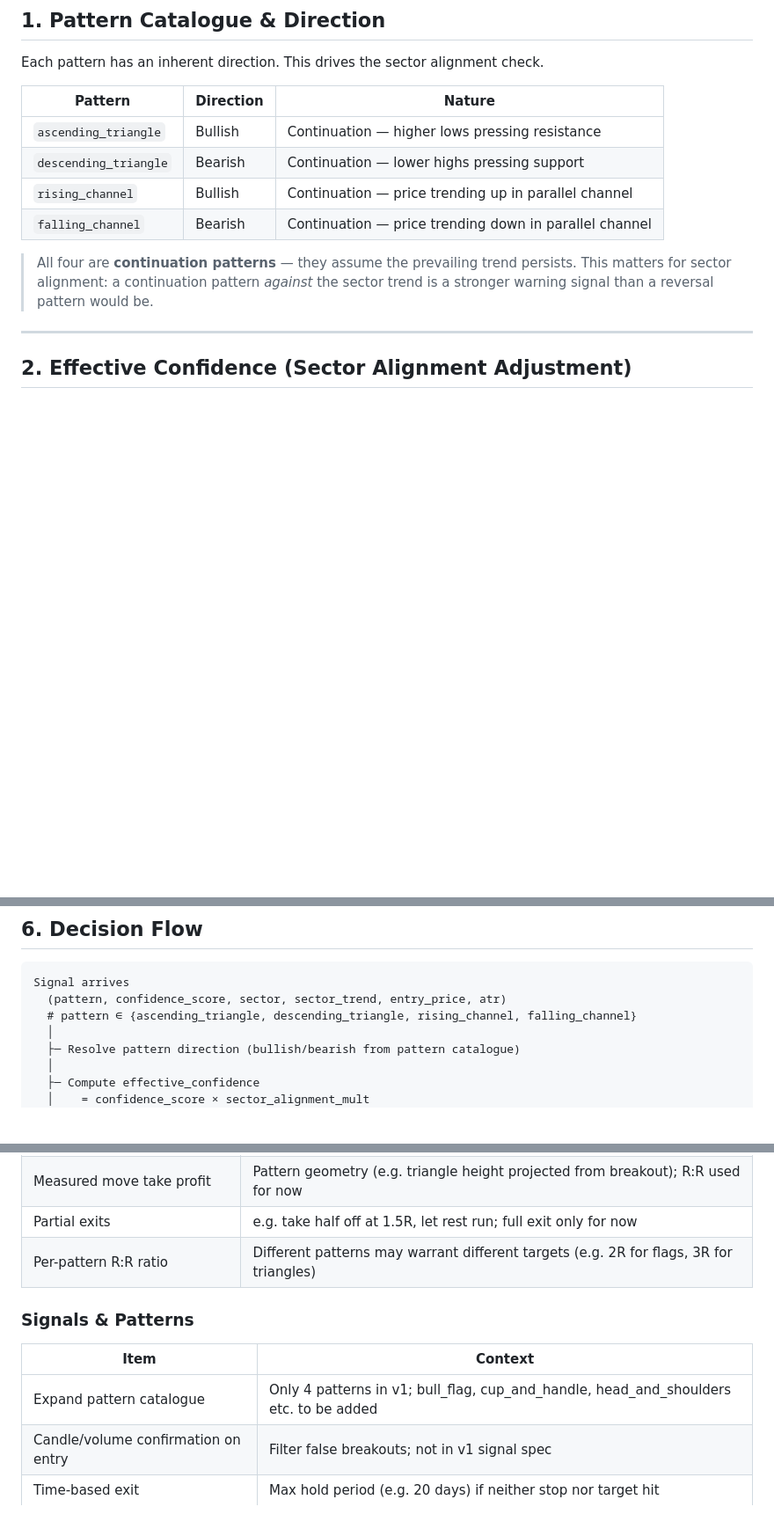
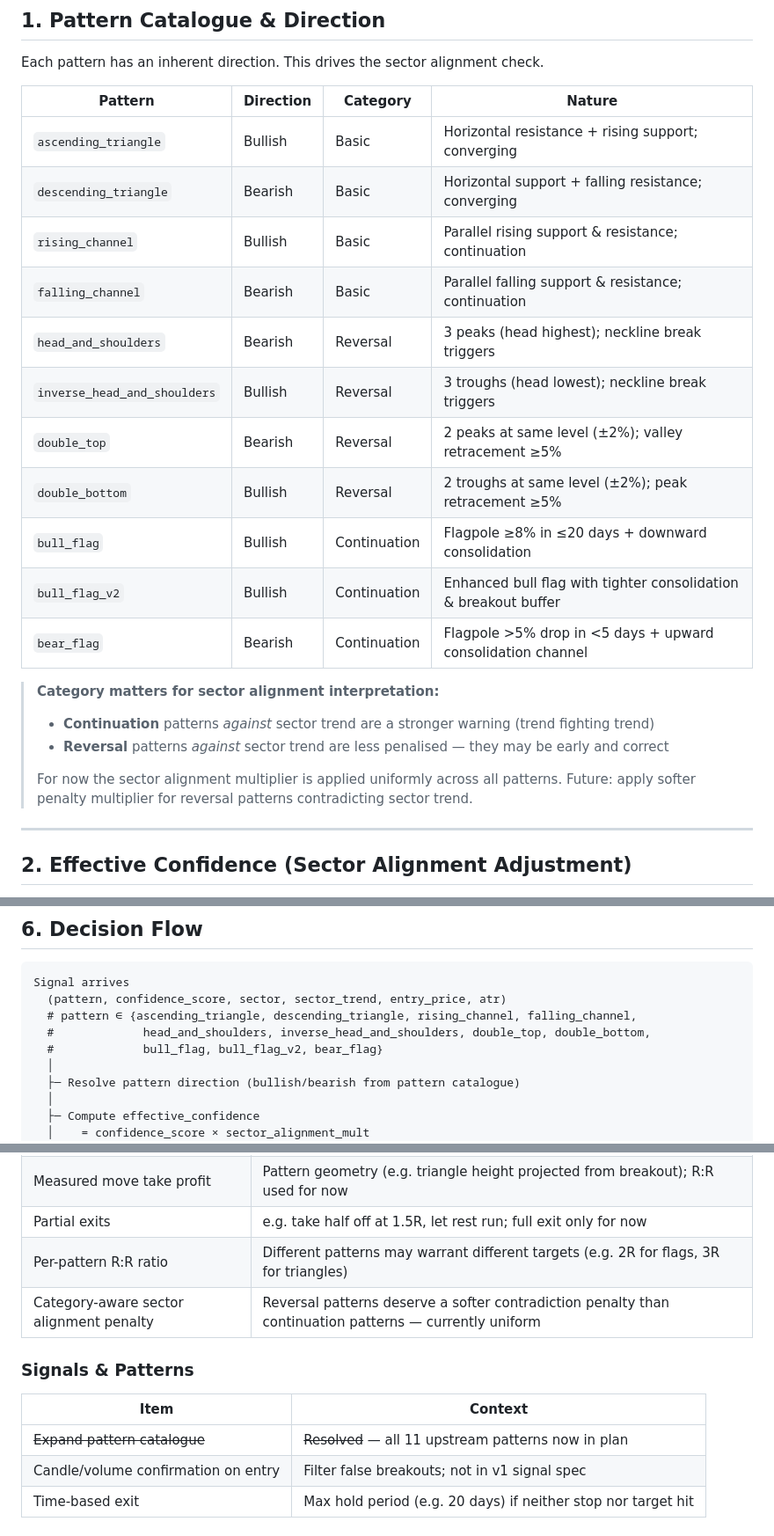
Before and after one commit to devAbnull/travel-site, a Markdown page: STOCK_TRADE_DECIDER_PLAN.md, 3 parts joined by grey strips. Shown at 88% size. Drawn GitHub-style; blank space fills up the shorter version.

Commit message:
Expand pattern catalogue to all 11 upstream patterns
- Added 7 new patterns: head_and_shoulders, inverse_head_and_shoulders,
  double_top, double_bottom, bull_flag, bull_flag_v2, bear_flag
- Organised table into Basic / Reversal / Continuation categories
- Noted that category matters for sector alignment (continuation vs reversal)
  but kept multiplier uniform for v1 — deferred category-aware penalty to future scope
- Updated decision flow, resolved decisions, and future scope accordingly

https://claude.ai/code/session_01FQJS9AXriEtQArSv5xrRfj

````diff
--- a/STOCK_TRADE_DECIDER_PLAN.md
+++ b/STOCK_TRADE_DECIDER_PLAN.md
@@ -30,16 +30,26 @@ A decision engine that answers:
 
 Each pattern has an inherent direction. This drives the sector alignment check.
 
-| Pattern | Direction | Nature |
-|---------|-----------|--------|
-| `ascending_triangle` | Bullish | Continuation — higher lows pressing resistance |
-| `descending_triangle` | Bearish | Continuation — lower highs pressing support |
-| `rising_channel` | Bullish | Continuation — price trending up in parallel channel |
-| `falling_channel` | Bearish | Continuation — price trending down in parallel channel |
+| Pattern | Direction | Category | Nature |
+|---------|-----------|----------|--------|
+| `ascending_triangle` | Bullish | Basic | Horizontal resistance + rising support; converging |
+| `descending_triangle` | Bearish | Basic | Horizontal support + falling resistance; converging |
+| `rising_channel` | Bullish | Basic | Parallel rising support & resistance; continuation |
+| `falling_channel` | Bearish | Basic | Parallel falling support & resistance; continuation |
+| `head_and_shoulders` | Bearish | Reversal | 3 peaks (head highest); neckline break triggers |
+| `inverse_head_and_shoulders` | Bullish | Reversal | 3 troughs (head lowest); neckline break triggers |
+| `double_top` | Bearish | Reversal | 2 peaks at same level (±2%); valley retracement ≥5% |
+| `double_bottom` | Bullish | Reversal | 2 troughs at same level (±2%); peak retracement ≥5% |
+| `bull_flag` | Bullish | Continuation | Flagpole ≥8% in ≤20 days + downward consolidation |
+| `bull_flag_v2` | Bullish | Continuation | Enhanced bull flag with tighter consolidation & breakout buffer |
+| `bear_flag` | Bearish | Continuation | Flagpole >5% drop in <5 days + upward consolidation channel |
 
-> All four are **continuation patterns** — they assume the prevailing trend persists.
-> This matters for sector alignment: a continuation pattern *against* the sector
-> trend is a stronger warning signal than a reversal pattern would be.
+> **Category matters for sector alignment interpretation:**
+> - **Continuation** patterns *against* sector trend are a stronger warning (trend fighting trend)
+> - **Reversal** patterns *against* sector trend are less penalised — they may be early and correct
+>
+> For now the sector alignment multiplier is applied uniformly across all patterns.
+> Future: apply softer penalty multiplier for reversal patterns contradicting sector trend.
 
 ---
 
@@ -220,7 +230,9 @@ No partial exits. Each trigger closes the entire position.
 ```
 Signal arrives
   (pattern, confidence_score, sector, sector_trend, entry_price, atr)
-  # pattern ∈ {ascending_triangle, descending_triangle, rising_channel, falling_channel}
+  # pattern ∈ {ascending_triangle, descending_triangle, rising_channel, falling_channel,
+  #             head_and_shoulders, inverse_head_and_shoulders, double_top, double_bottom,
+  #             bull_flag, bull_flag_v2, bear_flag}
   │
   ├─ Resolve pattern direction (bullish/bearish from pattern catalogue)
   │
@@ -347,11 +359,12 @@ Items consciously skipped for v1. Revisit after core is working.
 | Measured move take profit | Pattern geometry (e.g. triangle height projected from breakout); R:R used for now |
 | Partial exits | e.g. take half off at 1.5R, let rest run; full exit only for now |
 | Per-pattern R:R ratio | Different patterns may warrant different targets (e.g. 2R for flags, 3R for triangles) |
+| Category-aware sector alignment penalty | Reversal patterns deserve a softer contradiction penalty than continuation patterns — currently uniform |
 
 ### Signals & Patterns
 | Item | Context |
 |------|---------|
-| Expand pattern catalogue | Only 4 patterns in v1; bull_flag, cup_and_handle, head_and_shoulders etc. to be added |
+| ~~Expand pattern catalogue~~ | ~~Resolved~~ — all 11 upstream patterns now in plan |
 | Candle/volume confirmation on entry | Filter false breakouts; not in v1 signal spec |
 | Time-based exit | Max hold period (e.g. 20 days) if neither stop nor target hit |
 
````
Also changed, not shown: other parts of STOCK_TRADE_DECIDER_PLAN.md (+1 -1 lines).
